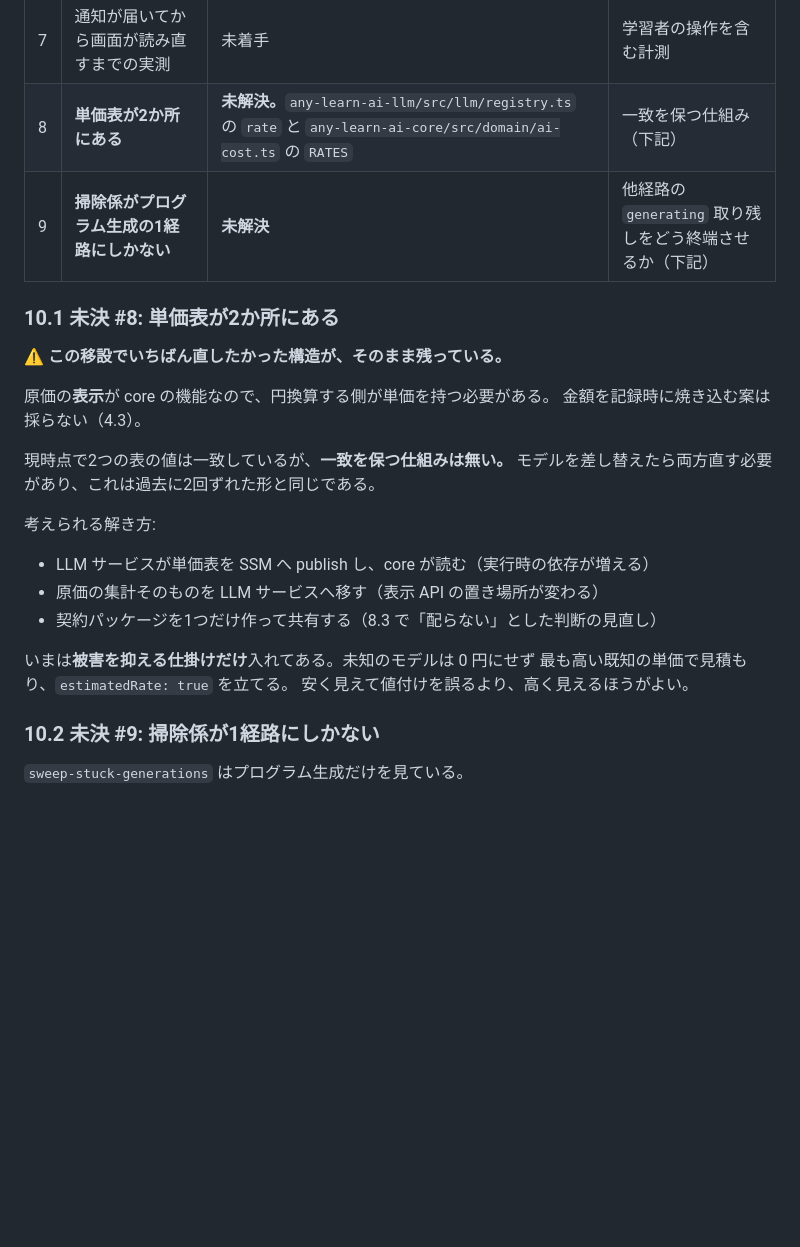
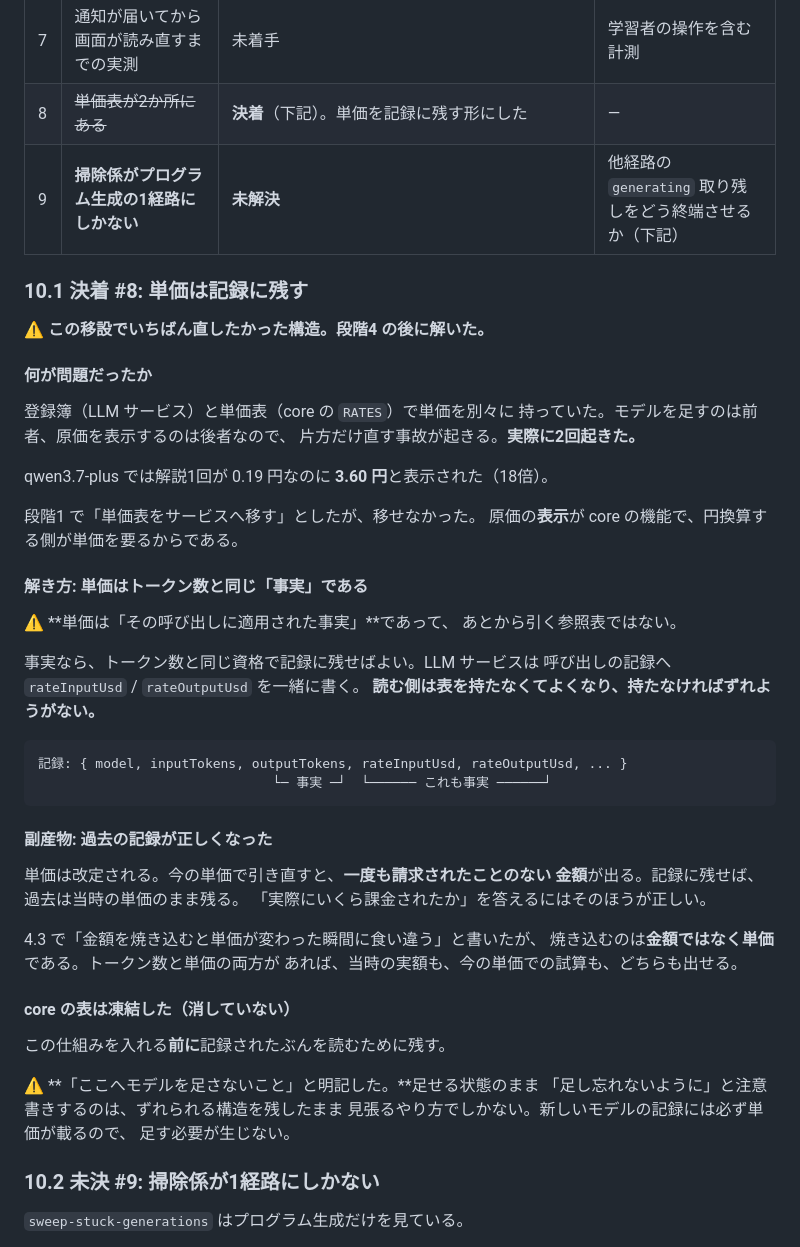
Before and after one commit to any-learn-ai/any-learn-ai-docs, a Markdown page: docs/LLM基盤の非同期サービス化_設計書.md, the part around one of its changes. Drawn GitHub-style; blank space fills up the shorter version.

Commit message:
docs: 未決 #8（単価表が2か所）を決着として書き直す
■ 解き方

単価は「その呼び出しに適用された事実」であって、あとから引く
参照表ではない。事実なら、トークン数と同じ資格で記録に残せばよい。

読む側は表を持たなくてよくなり、持たなければずれようがない。

■ 4.3 の記述との関係を整理した

「金額を焼き込むと単価が変わった瞬間に食い違う」と書いていたが、
焼き込むのは金額ではなく単価である。トークン数と単価の両方があれば、
当時の実額も、今の単価での試算も、どちらも出せる。

■ 10.3 に通底する判断を書いた

作らずに済んだ4件に共通するのは「持たせない」判断だった。

  呼び出し元にライブラリ → 依頼の形だけ
  結果ハンドラに積む操作 → 受付が席を作る
  通知に生成物         → 合図だけ
  読む側に単価表       → 記録に残す

同期を取る仕組みを作るより、同期を取る必要を無くすほうが強い。
次に同じ形の問題へ当たったとき、まずこれを試せるようにしておく。

Co-Authored-By: Claude Opus 5 <noreply@anthropic.com>

````diff
--- a/docs/LLM基盤の非同期サービス化_設計書.md
+++ b/docs/LLM基盤の非同期サービス化_設計書.md
@@ -1582,28 +1582,56 @@ CI も `ws-endpoint` が取れなくてもビルドを止めない。通知が
 | 5 | 掃除係が `failed` に落とすまでの猶予 | **暫定で動いている**（30分・1時間ごと実行） | 用途ごとの所要時間の分布 |
 | 6 | WebSocket が実際にどれくらい張れるか | 未着手 | 本番での接続成功率。dev では自分の環境しか分からない |
 | 7 | 通知が届いてから画面が読み直すまでの実測 | 未着手 | 学習者の操作を含む計測 |
-| 8 | **単価表が2か所にある** | **未解決。**`any-learn-ai-llm/src/llm/registry.ts` の `rate` と `any-learn-ai-core/src/domain/ai-cost.ts` の `RATES` | 一致を保つ仕組み（下記） |
+| 8 | ~~単価表が2か所にある~~ | **決着**（下記）。単価を記録に残す形にした | — |
 | 9 | **掃除係がプログラム生成の1経路にしかない** | **未解決** | 他経路の `generating` 取り残しをどう終端させるか（下記） |
 
-### 10.1 未決 #8: 単価表が2か所にある
-
-⚠️ **この移設でいちばん直したかった構造が、そのまま残っている。**
-
-原価の**表示**が core の機能なので、円換算する側が単価を持つ必要がある。
-金額を記録時に焼き込む案は採らない（4.3）。
-
-現時点で2つの表の値は一致しているが、**一致を保つ仕組みは無い。**
-モデルを差し替えたら両方直す必要があり、これは過去に2回ずれた形と同じである。
-
-考えられる解き方:
-
-- LLM サービスが単価表を SSM へ publish し、core が読む（実行時の依存が増える）
-- 原価の集計そのものを LLM サービスへ移す（表示 API の置き場所が変わる）
-- 契約パッケージを1つだけ作って共有する（8.3 で「配らない」とした判断の見直し）
-
-いまは**被害を抑える仕掛けだけ**入れてある。未知のモデルは 0 円にせず
-最も高い既知の単価で見積もり、`estimatedRate: true` を立てる。
-安く見えて値付けを誤るより、高く見えるほうがよい。
+### 10.1 決着 #8: 単価は記録に残す
+
+⚠️ **この移設でいちばん直したかった構造。段階4 の後に解いた。**
+
+#### 何が問題だったか
+
+登録簿（LLM サービス）と単価表（core の `RATES`）で単価を別々に
+持っていた。モデルを足すのは前者、原価を表示するのは後者なので、
+片方だけ直す事故が起きる。**実際に2回起きた。**
+
+qwen3.7-plus では解説1回が 0.19 円なのに **3.60 円**と表示された（18倍）。
+
+段階1 で「単価表をサービスへ移す」としたが、移せなかった。
+原価の**表示**が core の機能で、円換算する側が単価を要るからである。
+
+#### 解き方: 単価はトークン数と同じ「事実」である
+
+⚠️ **単価は「その呼び出しに適用された事実」**であって、
+あとから引く参照表ではない。
+
+事実なら、トークン数と同じ資格で記録に残せばよい。LLM サービスは
+呼び出しの記録へ `rateInputUsd` / `rateOutputUsd` を一緒に書く。
+**読む側は表を持たなくてよくなり、持たなければずれようがない。**
+
+```
+記録: { model, inputTokens, outputTokens, rateInputUsd, rateOutputUsd, ... }
+                              └─ 事実 ─┘  └────── これも事実 ──────┘
+```
+
+#### 副産物: 過去の記録が正しくなった
+
+単価は改定される。今の単価で引き直すと、**一度も請求されたことのない
+金額**が出る。記録に残せば、過去は当時の単価のまま残る。
+「実際にいくら課金されたか」を答えるにはそのほうが正しい。
+
+4.3 で「金額を焼き込むと単価が変わった瞬間に食い違う」と書いたが、
+焼き込むのは**金額ではなく単価**である。トークン数と単価の両方が
+あれば、当時の実額も、今の単価での試算も、どちらも出せる。
+
+#### core の表は凍結した（消していない）
+
+この仕組みを入れる**前に**記録されたぶんを読むために残す。
+
+⚠️ **「ここへモデルを足さないこと」と明記した。**足せる状態のまま
+「足し忘れないように」と注意書きするのは、ずれられる構造を残したまま
+見張るやり方でしかない。新しいモデルの記録には必ず単価が載るので、
+足す必要が生じない。
 
 ### 10.2 未決 #9: 掃除係が1経路にしかない
 
````
Also changed, not shown: other parts of docs/LLM基盤の非同期サービス化_設計書.md (+15 -3 lines).
